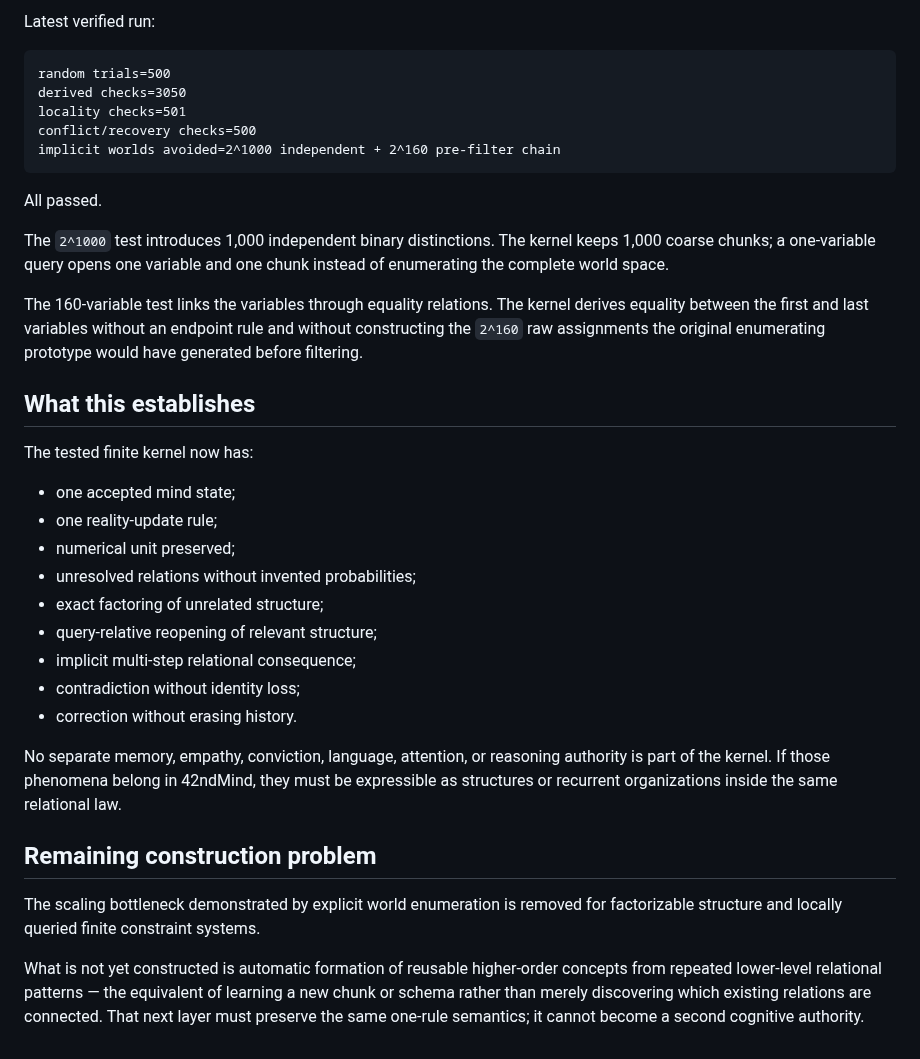
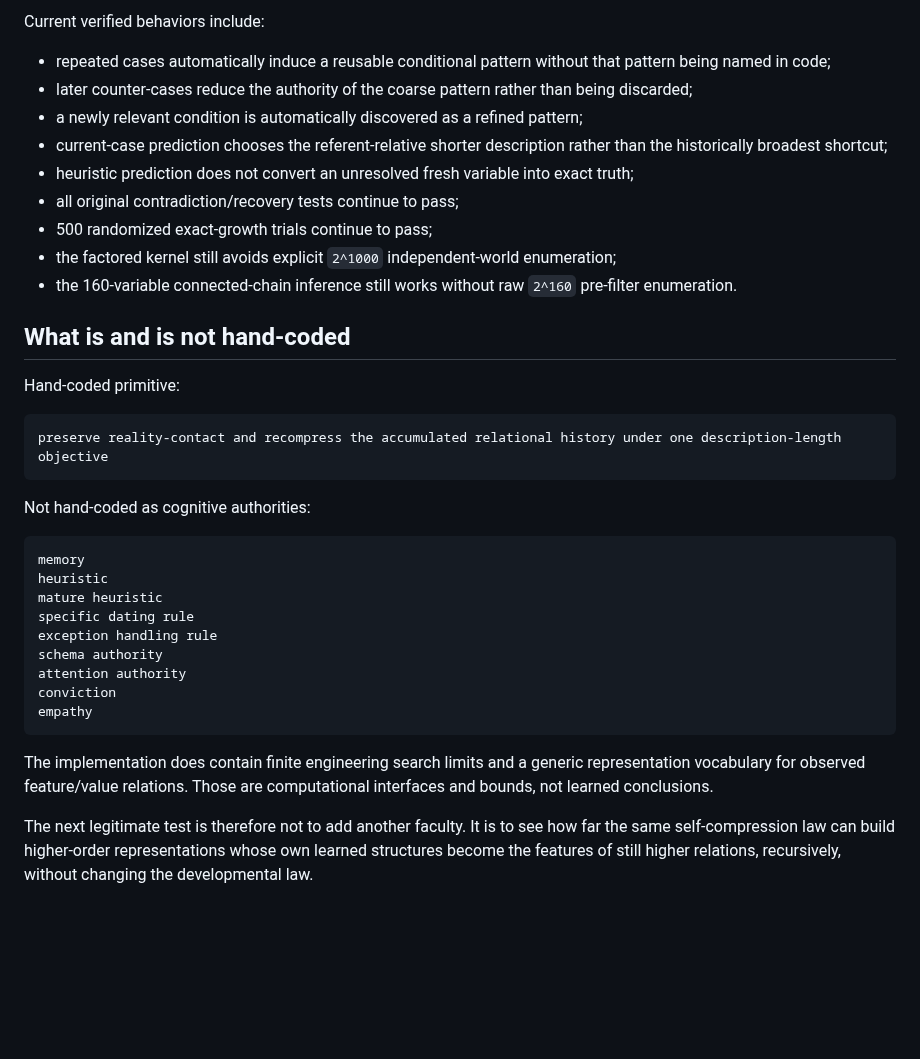
Before and after one commit to raulmiguelparasiii/42ndMind, a Markdown page: ONE_RULE.md, the part around one of its changes. Drawn GitHub-style; blank space fills up the shorter version.

````diff
--- a/ONE_RULE.md
+++ b/ONE_RULE.md
@@ -89,38 +162,38 @@ GitHub Actions runs deterministic tests plus randomized and large-scale stress t
 
-Latest verified run:
+Current verified behaviors include:
+
+- repeated cases automatically induce a reusable conditional pattern without that pattern being named in code;
+- later counter-cases reduce the authority of the coarse pattern rather than being discarded;
+- a newly relevant condition is automatically discovered as a refined pattern;
+- current-case prediction chooses the referent-relative shorter description rather than the historically broadest shortcut;
+- heuristic prediction does not convert an unresolved fresh variable into exact truth;
+- all original contradiction/recovery tests continue to pass;
+- 500 randomized exact-growth trials continue to pass;
+- the factored kernel still avoids explicit `2^1000` independent-world enumeration;
+- the 160-variable connected-chain inference still works without raw `2^160` pre-filter enumeration.
+
+## What is and is not hand-coded
+
+Hand-coded primitive:
 
 ```text
-random trials=500
-derived checks=3050
-locality checks=501
-conflict/recovery checks=500
-implicit worlds avoided=2^1000 independent + 2^160 pre-filter chain
+preserve reality-contact and recompress the accumulated relational history under one description-length objective
 ```
 
-All passed.
+Not hand-coded as cognitive authorities:
 
-The `2^1000` test introduces 1,000 independent binary distinctions. The kernel keeps 1,000 coarse chunks; a one-variable query opens one variable and one chunk instead of enumerating the complete world space.
+```text
+memory
+heuristic
+mature heuristic
+specific dating rule
+exception handling rule
+schema authority
+attention authority
+conviction
+empathy
+```
 
-The 160-variable test links the variables through equality relations. The kernel derives equality between the first and last variables without an endpoint rule and without constructing the `2^160` raw assignments the original enumerating prototype would have generated before filtering.
+The implementation does contain finite engineering search limits and a generic representation vocabulary for observed feature/value relations. Those are computational interfaces and bounds, not learned conclusions.
 
-## What this establishes
-
-The tested finite kernel now has:
-
-- one accepted mind state;
-- one reality-update rule;
-- numerical unit preserved;
-- unresolved relations without invented probabilities;
-- exact factoring of unrelated structure;
-- query-relative reopening of relevant structure;
-- implicit multi-step relational consequence;
-- contradiction without identity loss;
-- correction without erasing history.
-
-No separate memory, empathy, conviction, language, attention, or reasoning authority is part of the kernel. If those phenomena belong in 42ndMind, they must be expressible as structures or recurrent organizations inside the same relational law.
-
-## Remaining construction problem
-
-The scaling bottleneck demonstrated by explicit world enumeration is removed for factorizable structure and locally queried finite constraint systems.
-
-What is not yet constructed is automatic formation of reusable higher-order concepts from repeated lower-level relational patterns — the equivalent of learning a new chunk or schema rather than merely discovering which existing relations are connected. That next layer must preserve the same one-rule semantics; it cannot become a second cognitive authority.
+The next legitimate test is therefore not to add another faculty. It is to see how far the same self-compression law can build higher-order representations whose own learned structures become the features of still higher relations, recursively, without changing the developmental law.
````
Also changed, not shown: other parts of ONE_RULE.md (+102 -29 lines).
